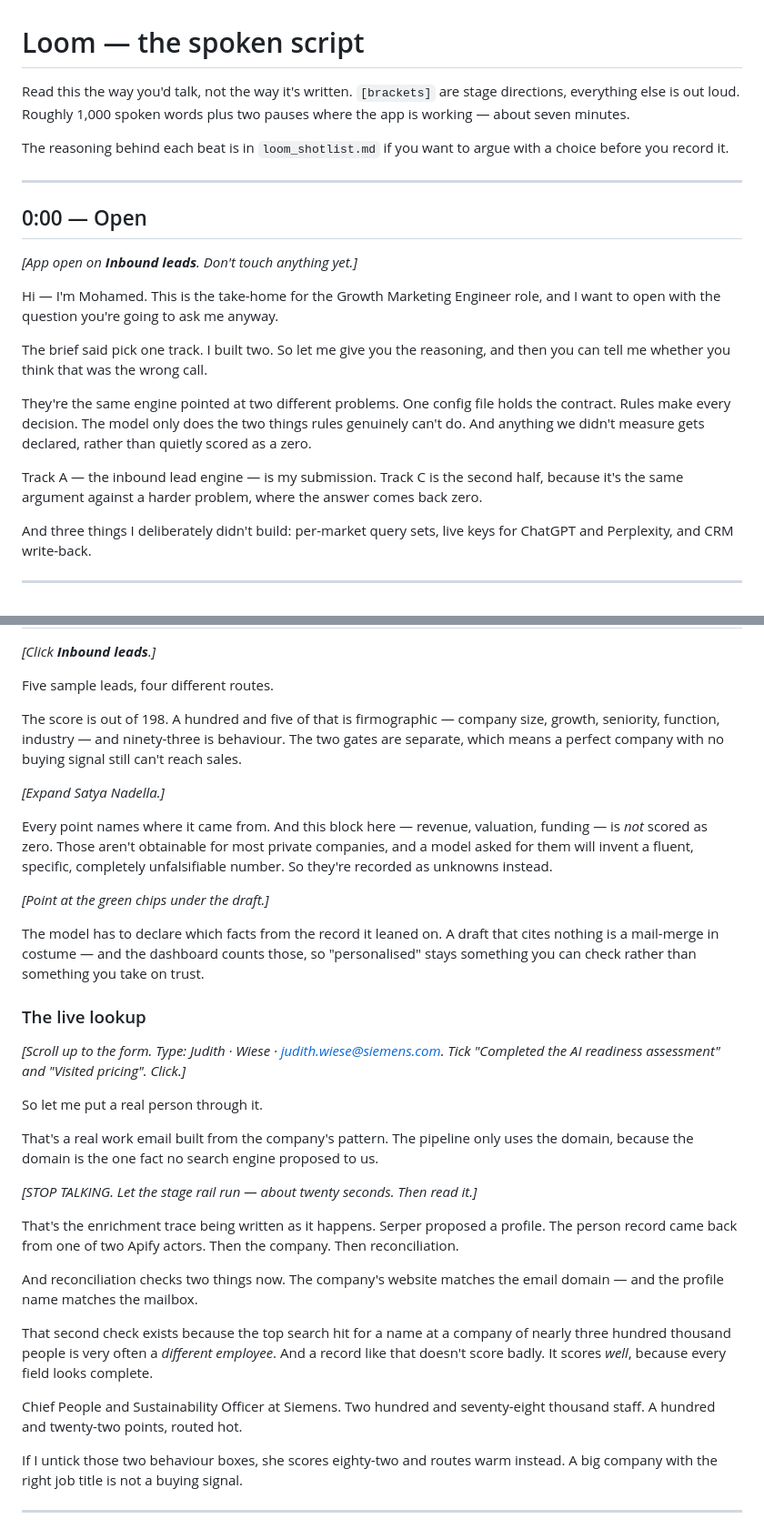
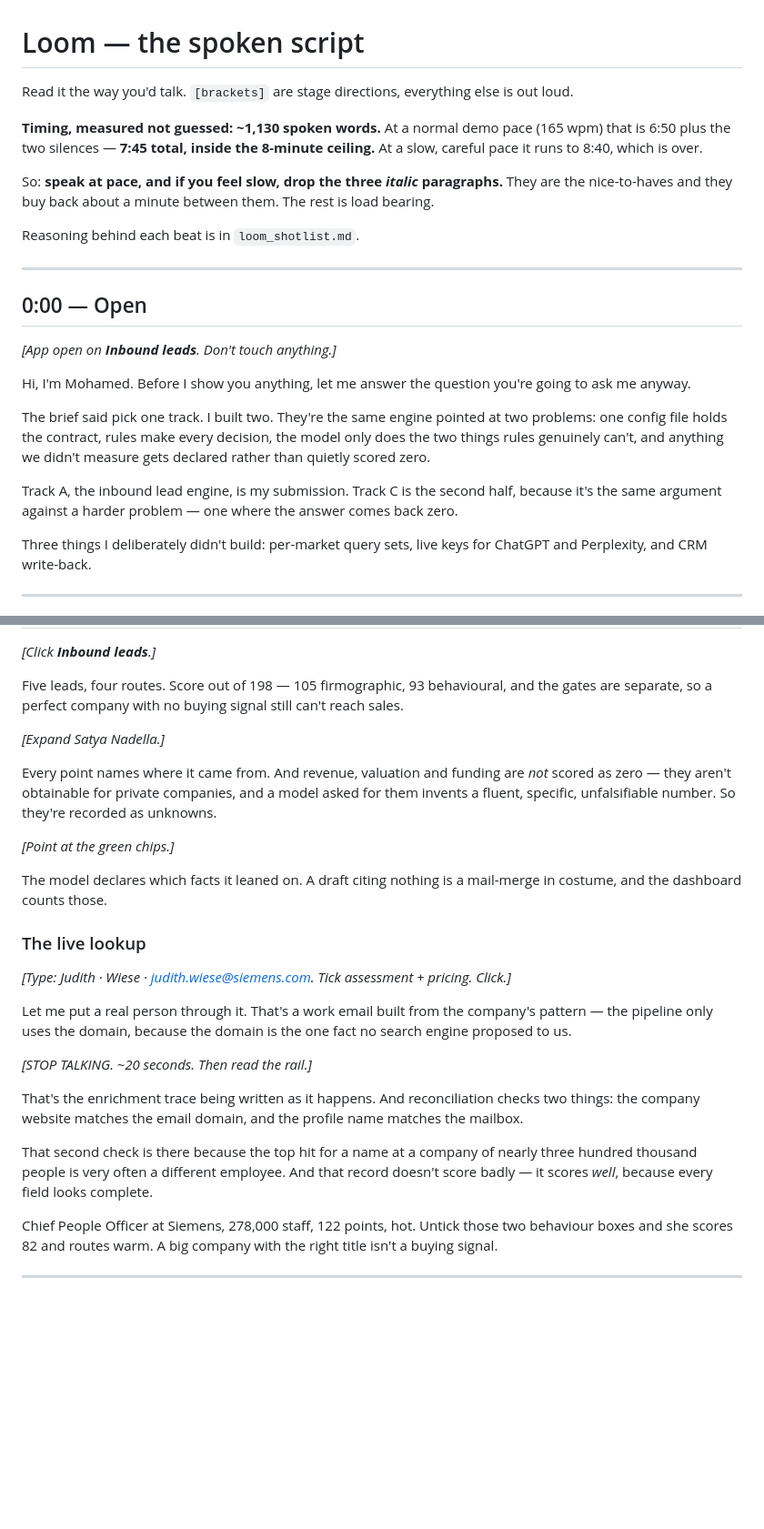
Before and after one commit to m7mdwb/nebius-growth-engine, a Markdown page: docs/loom_script.md, 2 parts joined by grey strips. Shown at 91% size. Rendered like a GitHub page; blank space fills up the shorter version.

```diff
--- a/docs/loom_script.md
+++ b/docs/loom_script.md
@@ -1,35 +1,37 @@
 # Loom — the spoken script
 
-Read this the way you'd talk, not the way it's written. `[brackets]` are stage
-directions, everything else is out loud. Roughly 1,000 spoken words plus two pauses
-where the app is working — about seven minutes.
+Read it the way you'd talk. `[brackets]` are stage directions, everything else is out
+loud.
 
-The reasoning behind each beat is in `loom_shotlist.md` if you want to argue with a
-choice before you record it.
+**Timing, measured not guessed: ~1,130 spoken words.** At a normal demo pace (165 wpm)
+that is 6:50 plus the two silences — **7:45 total, inside the 8-minute ceiling.** At a
+slow, careful pace it runs to 8:40, which is over.
+
+So: **speak at pace, and if you feel slow, drop the three *italic* paragraphs.** They
+are the nice-to-haves and they buy back about a minute between them. The rest is load
+bearing.
+
+Reasoning behind each beat is in `loom_shotlist.md`.
 
 ---
 
 ## 0:00 — Open
 
-*[App open on **Inbound leads**. Don't touch anything yet.]*
+*[App open on **Inbound leads**. Don't touch anything.]*
 
-Hi — I'm Mohamed. This is the take-home for the Growth Marketing Engineer role, and
-I want to open with the question you're going to ask me anyway.
+Hi, I'm Mohamed. Before I show you anything, let me answer the question you're going to
+ask me anyway.
 
-The brief said pick one track. I built two. So let me give you the reasoning, and
-then you can tell me whether you think that was the wrong call.
+The brief said pick one track. I built two. They're the same engine pointed at two
+problems: one config file holds the contract, rules make every decision, the model only
+does the two things rules genuinely can't, and anything we didn't measure gets declared
+rather than quietly scored zero.
 
-They're the same engine pointed at two different problems. One config file holds the
-contract. Rules make every decision. The model only does the two things rules
-genuinely can't do. And anything we didn't measure gets declared, rather than quietly
-scored as a zero.
+Track A, the inbound lead engine, is my submission. Track C is the second half, because
+it's the same argument against a harder problem — one where the answer comes back zero.
 
-Track A — the inbound lead engine — is my submission. Track C is the second half,
-because it's the same argument against a harder problem, where the answer comes back
-zero.
-
-And three things I deliberately didn't build: per-market query sets, live keys for
-ChatGPT and Perplexity, and CRM write-back.
+Three things I deliberately didn't build: per-market query sets, live keys for ChatGPT
+and Perplexity, and CRM write-back.
 
 ---
 
@@ -79,54 +70,41 @@ scoring model ends up documented as something it no longer is.
 
 *[Click **Inbound leads**.]*
 
-Five sample leads, four different routes.
-
-The score is out of 198. A hundred and five of that is firmographic — company size,
-growth, seniority, function, industry — and ninety-three is behaviour. The two gates
-are separate, which means a perfect company with no buying signal still can't reach
-sales.
+Five leads, four routes. Score out of 198 — 105 firmographic, 93 behavioural, and the
+gates are separate, so a perfect company with no buying signal still can't reach sales.
 
 *[Expand Satya Nadella.]*
 
-Every point names where it came from. And this block here — revenue, valuation,
-funding — is *not* scored as zero. Those aren't obtainable for most private companies,
-and a model asked for them will invent a fluent, specific, completely unfalsifiable
-number. So they're recorded as unknowns instead.
+Every point names where it came from. And revenue, valuation and funding are *not*
+scored as zero — they aren't obtainable for private companies, and a model asked for
+them invents a fluent, specific, unfalsifiable number. So they're recorded as unknowns.
 
-*[Point at the green chips under the draft.]*
+*[Point at the green chips.]*
 
-The model has to declare which facts from the record it leaned on. A draft that cites
-nothing is a mail-merge in costume — and the dashboard counts those, so "personalised"
-stays something you can check rather than something you take on trust.
+The model declares which facts it leaned on. A draft citing nothing is a mail-merge in
+costume, and the dashboard counts those.
 
 ### The live lookup
 
-*[Scroll up to the form. Type: Judith · Wiese · judith.wiese@siemens.com. Tick
-"Completed the AI readiness assessment" and "Visited pricing". Click.]*
+*[Type: Judith · Wiese · judith.wiese@siemens.com. Tick assessment + pricing. Click.]*
 
-So let me put a real person through it.
+Let me put a real person through it. That's a work email built from the company's
+pattern — the pipeline only uses the domain, because the domain is the one fact no
+search engine proposed to us.
 
-That's a real work email built from the company's pattern. The pipeline only uses the
-domain, because the domain is the one fact no search engine proposed to us.
+*[STOP TALKING. ~20 seconds. Then read the rail.]*
 
-*[STOP TALKING. Let the stage rail run — about twenty seconds. Then read it.]*
+That's the enrichment trace being written as it happens. And reconciliation checks two
+things: the company website matches the email domain, and the profile name matches the
+mailbox.
 
-That's the enrichment trace being written as it happens. Serper proposed a profile.
-The person record came back from one of two Apify actors. Then the company. Then
-reconciliation.
+That second check is there because the top hit for a name at a company of nearly three
+hundred thousand people is very often a different employee. And that record doesn't
+score badly — it scores *well*, because every field looks complete.
 
-And reconciliation checks two things now. The company's website matches the email
-domain — and the profile name matches the mailbox.
-
-That second check exists because the top search hit for a name at a company of nearly
-three hundred thousand people is very often a *different employee*. And a record like
-that doesn't score badly. It scores *well*, because every field looks complete.
-
-Chief People and Sustainability Officer at Siemens. Two hundred and seventy-eight
-thousand staff. A hundred and twenty-two points, routed hot.
-
-If I untick those two behaviour boxes, she scores eighty-two and routes warm instead.
-A big company with the right job title is not a buying signal.
+Chief People Officer at Siemens, 278,000 staff, 122 points, hot. Untick those two
+behaviour boxes and she scores 82 and routes warm. A big company with the right title
+isn't a buying signal.
 
 ---
 
```
Also changed, not shown: other parts of docs/loom_script.md (+71 -118 lines).
